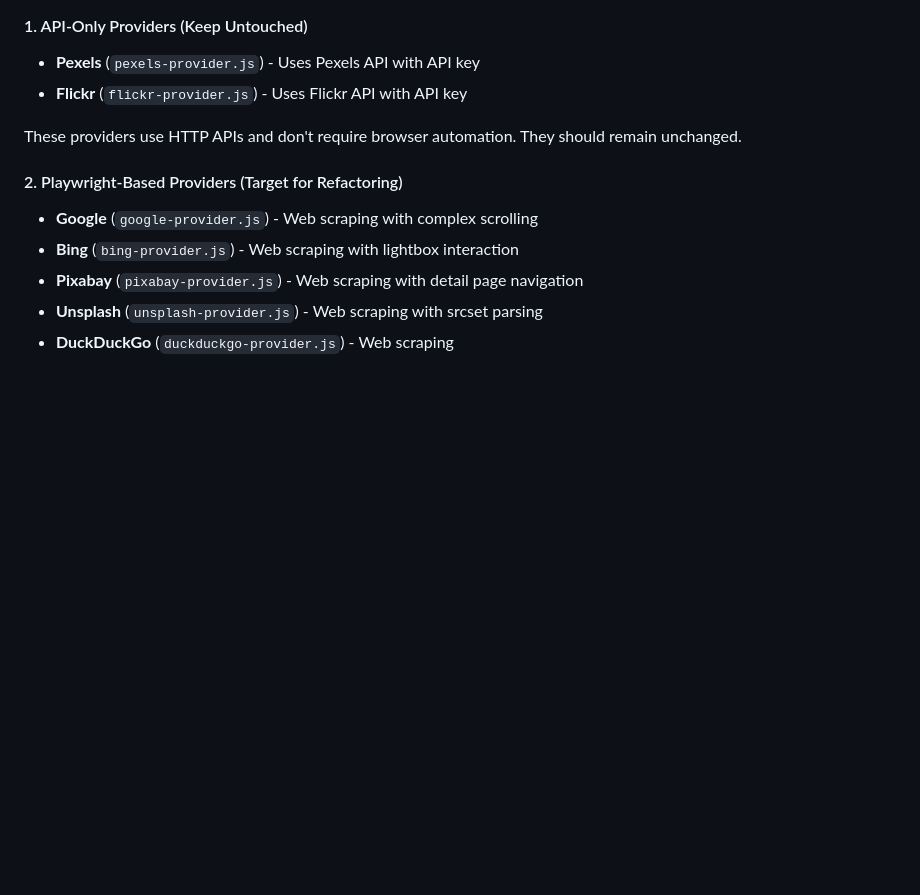
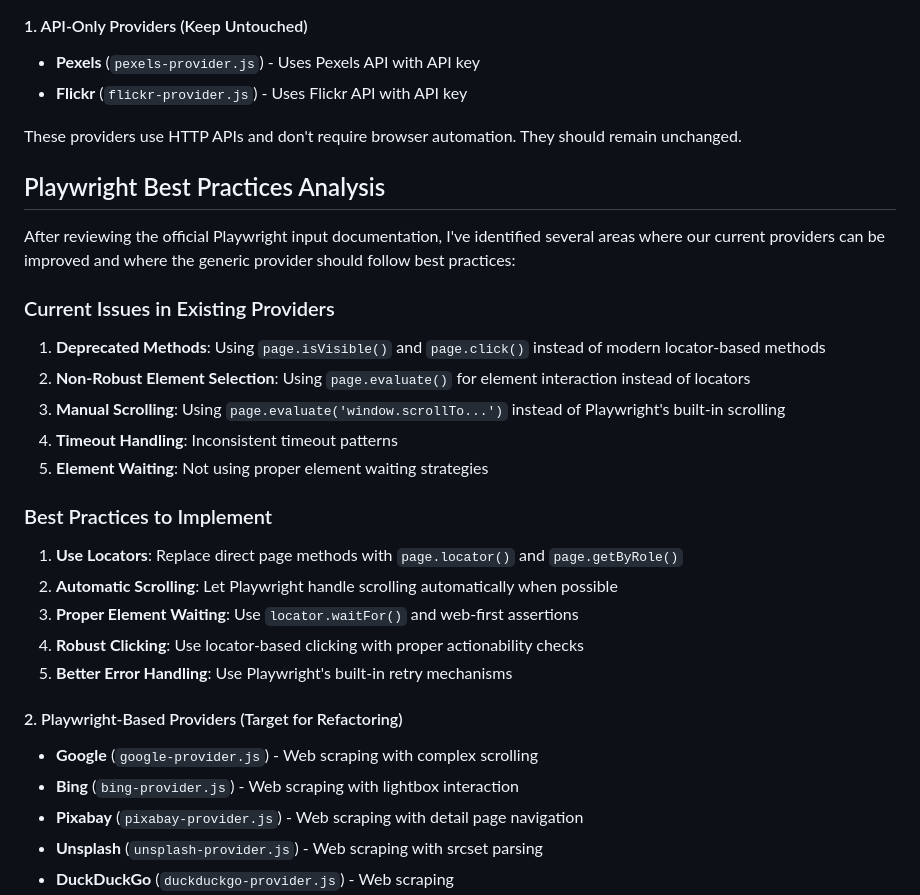
Before and after one commit to rupertgermann/image-crawler, a Markdown page: docs/playwright-provider-refactoring-plan.md, the part around the change printed below. Rendered like a GitHub page; blank space fills up the shorter version.

```diff
--- a/docs/playwright-provider-refactoring-plan.md
+++ b/docs/playwright-provider-refactoring-plan.md
@@ -15,6 +15,26 @@ Based on analysis of the existing codebase, providers fall into two categories:
 - **Flickr** (`flickr-provider.js`) - Uses Flickr API with API key
 
 These providers use HTTP APIs and don't require browser automation. They should remain unchanged.
+
+## Playwright Best Practices Analysis
+
+After reviewing the official Playwright input documentation, I've identified several areas where our current providers can be improved and where the generic provider should follow best practices:
+
+### Current Issues in Existing Providers
+
+1. **Deprecated Methods**: Using `page.isVisible()` and `page.click()` instead of modern locator-based methods
+2. **Non-Robust Element Selection**: Using `page.evaluate()` for element interaction instead of locators
+3. **Manual Scrolling**: Using `page.evaluate('window.scrollTo...')` instead of Playwright's built-in scrolling
+4. **Timeout Handling**: Inconsistent timeout patterns
+5. **Element Waiting**: Not using proper element waiting strategies
+
+### Best Practices to Implement
+
+1. **Use Locators**: Replace direct page methods with `page.locator()` and `page.getByRole()`
+2. **Automatic Scrolling**: Let Playwright handle scrolling automatically when possible
+3. **Proper Element Waiting**: Use `locator.waitFor()` and web-first assertions
+4. **Robust Clicking**: Use locator-based clicking with proper actionability checks
+5. **Better Error Handling**: Use Playwright's built-in retry mechanisms
 
 #### 2. Playwright-Based Providers (Target for Refactoring)
 - **Google** (`google-provider.js`) - Web scraping with complex scrolling
```
Also changed, not shown: other parts of docs/playwright-provider-refactoring-plan.md (+87 -9 lines).
